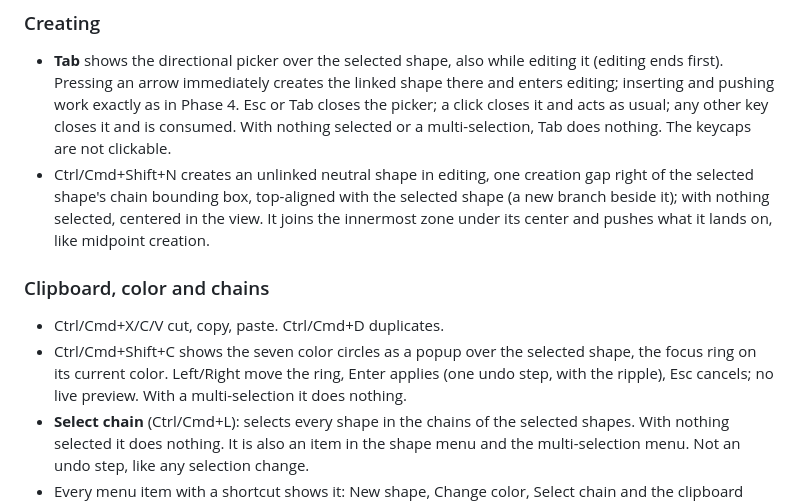
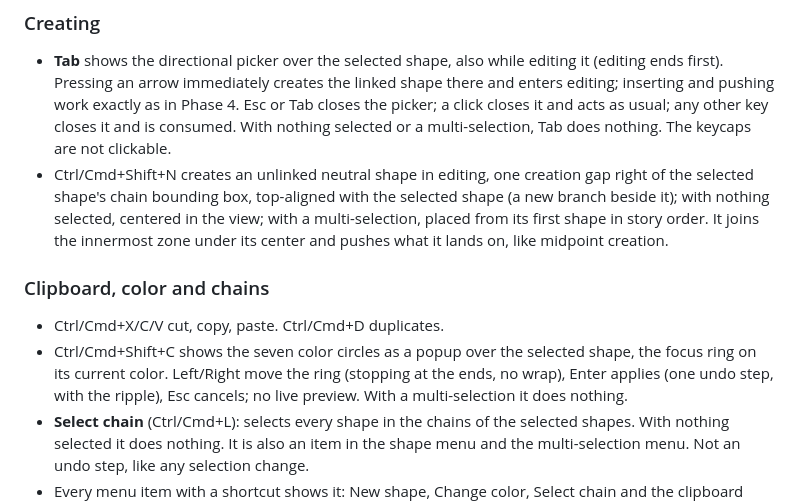
Before and after one commit to MakiNoAtorie/Willow, a Markdown page: willow-spec.md, the part around the change. Drawn GitHub-style.

Commit message:
Spec: Phase 5 multi-selection placement and color ring ends
Co-Authored-By: Claude Opus 5.5 <noreply@anthropic.com>

```diff
--- a/willow-spec.md
+++ b/willow-spec.md
@@ -286,12 +286,12 @@ Goal: everything from Phases 2–4 (except multi-select) is fast to do without t
 ### Creating
 
 - **Tab** shows the directional picker over the selected shape, also while editing it (editing ends first). Pressing an arrow immediately creates the linked shape there and enters editing; inserting and pushing work exactly as in Phase 4. Esc or Tab closes the picker; a click closes it and acts as usual; any other key closes it and is consumed. With nothing selected or a multi-selection, Tab does nothing. The keycaps are not clickable.
-- Ctrl/Cmd+Shift+N creates an unlinked neutral shape in editing, one creation gap right of the selected shape's chain bounding box, top-aligned with the selected shape (a new branch beside it); with nothing selected, centered in the view. It joins the innermost zone under its center and pushes what it lands on, like midpoint creation.
+- Ctrl/Cmd+Shift+N creates an unlinked neutral shape in editing, one creation gap right of the selected shape's chain bounding box, top-aligned with the selected shape (a new branch beside it); with nothing selected, centered in the view; with a multi-selection, placed from its first shape in story order. It joins the innermost zone under its center and pushes what it lands on, like midpoint creation.
 
 ### Clipboard, color and chains
 
 - Ctrl/Cmd+X/C/V cut, copy, paste. Ctrl/Cmd+D duplicates.
-- Ctrl/Cmd+Shift+C shows the seven color circles as a popup over the selected shape, the focus ring on its current color. Left/Right move the ring, Enter applies (one undo step, with the ripple), Esc cancels; no live preview. With a multi-selection it does nothing.
+- Ctrl/Cmd+Shift+C shows the seven color circles as a popup over the selected shape, the focus ring on its current color. Left/Right move the ring (stopping at the ends, no wrap), Enter applies (one undo step, with the ripple), Esc cancels; no live preview. With a multi-selection it does nothing.
 - **Select chain** (Ctrl/Cmd+L): selects every shape in the chains of the selected shapes. With nothing selected it does nothing. It is also an item in the shape menu and the multi-selection menu. Not an undo step, like any selection change.
 - Every menu item with a shortcut shows it: New shape, Change color, Select chain and the clipboard items.
 
```
